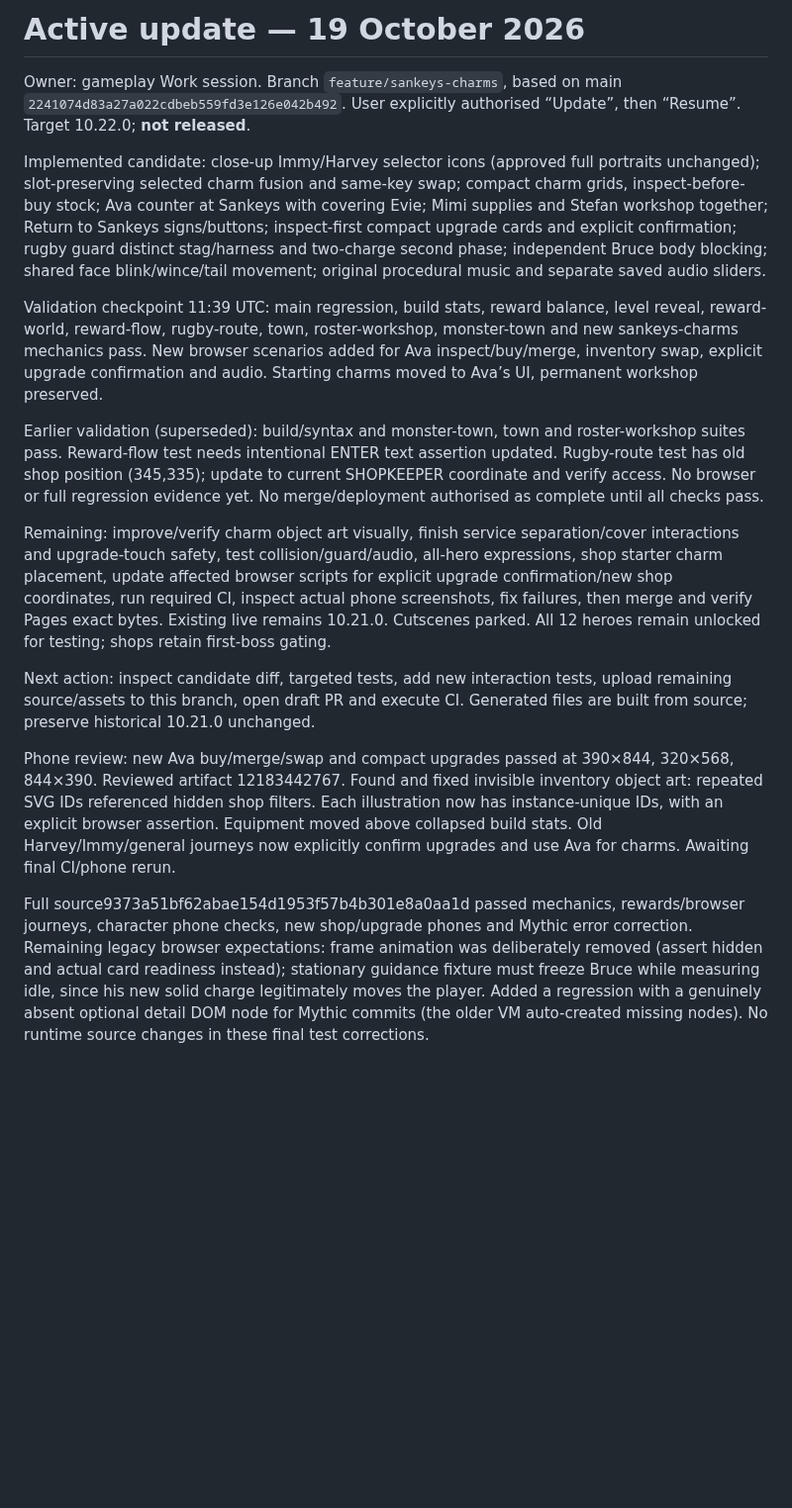
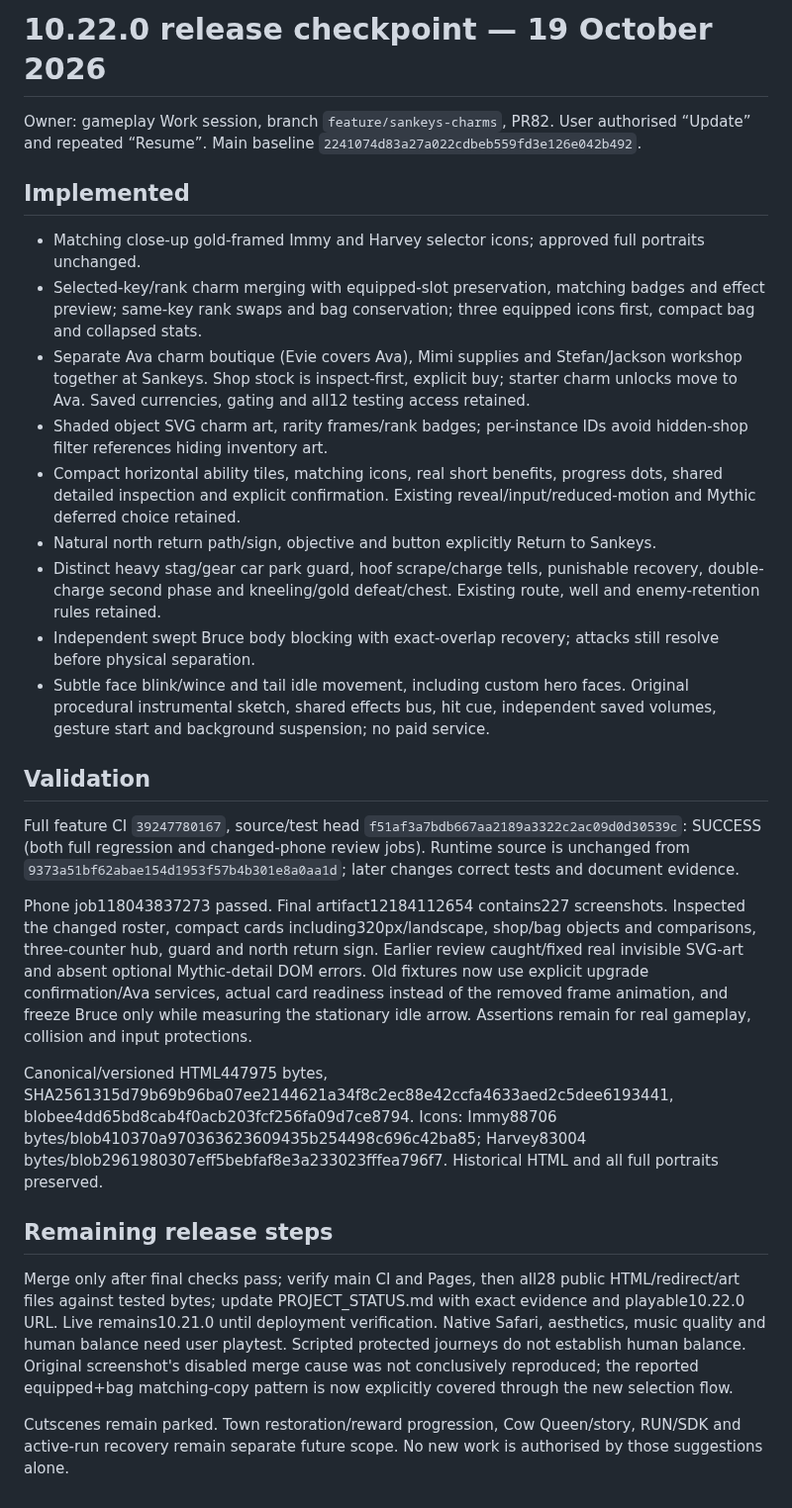
Before and after one commit to stefangriffiths88-wq/Burntwood-Wilds, a Markdown page: UPDATE_CHECKPOINT.md, the part around the change. Shown at 99% size. Drawn GitHub-style; blank space fills up the shorter version.

Commit message:
Record successful full and phone validation for 10.22 release

```diff
--- a/UPDATE_CHECKPOINT.md
+++ b/UPDATE_CHECKPOINT.md
@@ -1,17 +1,26 @@
-# Active update — 19 October 2026
+# 10.22.0 release checkpoint — 19 October 2026
 
-Owner: gameplay Work session. Branch `feature/sankeys-charms`, based on main `2241074d83a27a022cdbeb559fd3e126e042b492`. User explicitly authorised “Update”, then “Resume”. Target 10.22.0; **not released**.
+Owner: gameplay Work session, branch `feature/sankeys-charms`, PR82. User authorised “Update” and repeated “Resume”. Main baseline `2241074d83a27a022cdbeb559fd3e126e042b492`.
 
-Implemented candidate: close-up Immy/Harvey selector icons (approved full portraits unchanged); slot-preserving selected charm fusion and same-key swap; compact charm grids, inspect-before-buy stock; Ava counter at Sankeys with covering Evie; Mimi supplies and Stefan workshop together; Return to Sankeys signs/buttons; inspect-first compact upgrade cards and explicit confirmation; rugby guard distinct stag/harness and two-charge second phase; independent Bruce body blocking; shared face blink/wince/tail movement; original procedural music and separate saved audio sliders.
+## Implemented
+- Matching close-up gold-framed Immy and Harvey selector icons; approved full portraits unchanged.
+- Selected-key/rank charm merging with equipped-slot preservation, matching badges and effect preview; same-key rank swaps and bag conservation; three equipped icons first, compact bag and collapsed stats.
+- Separate Ava charm boutique (Evie covers Ava), Mimi supplies and Stefan/Jackson workshop together at Sankeys. Shop stock is inspect-first, explicit buy; starter charm unlocks move to Ava. Saved currencies, gating and all12 testing access retained.
+- Shaded object SVG charm art, rarity frames/rank badges; per-instance IDs avoid hidden-shop filter references hiding inventory art.
+- Compact horizontal ability tiles, matching icons, real short benefits, progress dots, shared detailed inspection and explicit confirmation. Existing reveal/input/reduced-motion and Mythic deferred choice retained.
+- Natural north return path/sign, objective and button explicitly Return to Sankeys.
+- Distinct heavy stag/gear car park guard, hoof scrape/charge tells, punishable recovery, double-charge second phase and kneeling/gold defeat/chest. Existing route, well and enemy-retention rules retained.
+- Independent swept Bruce body blocking with exact-overlap recovery; attacks still resolve before physical separation.
+- Subtle face blink/wince and tail idle movement, including custom hero faces. Original procedural instrumental sketch, shared effects bus, hit cue, independent saved volumes, gesture start and background suspension; no paid service.
 
-Validation checkpoint 11:39 UTC: main regression, build stats, reward balance, level reveal, reward-world, reward-flow, rugby-route, town, roster-workshop, monster-town and new sankeys-charms mechanics pass. New browser scenarios added for Ava inspect/buy/merge, inventory swap, explicit upgrade confirmation and audio. Starting charms moved to Ava’s UI, permanent workshop preserved.
+## Validation
+Full feature CI `39247780167`, source/test head `f51af3a7bdb667aa2189a3322c2ac09d0d30539c`: SUCCESS (both full regression and changed-phone review jobs). Runtime source is unchanged from `9373a51bf62abae154d1953f57b4b301e8a0aa1d`; later changes correct tests and document evidence.
 
-Earlier validation (superseded): build/syntax and monster-town, town and roster-workshop suites pass. Reward-flow test needs intentional ENTER text assertion updated. Rugby-route test has old shop position (345,335); update to current SHOPKEEPER coordinate and verify access. No browser or full regression evidence yet. No merge/deployment authorised as complete until all checks pass.
+Phone job118043837273 passed. Final artifact12184112654 contains227 screenshots. Inspected the changed roster, compact cards including320px/landscape, shop/bag objects and comparisons, three-counter hub, guard and north return sign. Earlier review caught/fixed real invisible SVG-art and absent optional Mythic-detail DOM errors. Old fixtures now use explicit upgrade confirmation/Ava services, actual card readiness instead of the removed frame animation, and freeze Bruce only while measuring the stationary idle arrow. Assertions remain for real gameplay, collision and input protections.
 
-Remaining: improve/verify charm object art visually, finish service separation/cover interactions and upgrade-touch safety, test collision/guard/audio, all-hero expressions, shop starter charm placement, update affected browser scripts for explicit upgrade confirmation/new shop coordinates, run required CI, inspect actual phone screenshots, fix failures, then merge and verify Pages exact bytes. Existing live remains 10.21.0. Cutscenes parked. All 12 heroes remain unlocked for testing; shops retain first-boss gating.
+Canonical/versioned HTML447975 bytes, SHA2561315d79b69b96ba07ee2144621a34f8c2ec88e42ccfa4633aed2c5dee6193441, blobee4dd65bd8cab4f0acb203fcf256fa09d7ce8794. Icons: Immy88706 bytes/blob410370a970363623609435b254498c696c42ba85; Harvey83004 bytes/blob2961980307eff5bebfaf8e3a233023fffea796f7. Historical HTML and all full portraits preserved.
 
-Next action: inspect candidate diff, targeted tests, add new interaction tests, upload remaining source/assets to this branch, open draft PR and execute CI. Generated files are built from source; preserve historical 10.21.0 unchanged.
+## Remaining release steps
+Merge only after final checks pass; verify main CI and Pages, then all28 public HTML/redirect/art files against tested bytes; update PROJECT_STATUS.md with exact evidence and playable10.22.0 URL. Live remains10.21.0 until deployment verification. Native Safari, aesthetics, music quality and human balance need user playtest. Scripted protected journeys do not establish human balance. Original screenshot's disabled merge cause was not conclusively reproduced; the reported equipped+bag matching-copy pattern is now explicitly covered through the new selection flow.
 
-Phone review: new Ava buy/merge/swap and compact upgrades passed at 390×844, 320×568, 844×390. Reviewed artifact 12183442767. Found and fixed invisible inventory object art: repeated SVG IDs referenced hidden shop filters. Each illustration now has instance-unique IDs, with an explicit browser assertion. Equipment moved above collapsed build stats. Old Harvey/Immy/general journeys now explicitly confirm upgrades and use Ava for charms. Awaiting final CI/phone rerun.
-
-Full source9373a51bf62abae154d1953f57b4b301e8a0aa1d passed mechanics, rewards/browser journeys, character phone checks, new shop/upgrade phones and Mythic error correction. Remaining legacy browser expectations: frame animation was deliberately removed (assert hidden and actual card readiness instead); stationary guidance fixture must freeze Bruce while measuring idle, since his new solid charge legitimately moves the player. Added a regression with a genuinely absent optional detail DOM node for Mythic commits (the older VM auto-created missing nodes). No runtime source changes in these final test corrections.
+Cutscenes remain parked. Town restoration/reward progression, Cow Queen/story, RUN/SDK and active-run recovery remain separate future scope. No new work is authorised by those suggestions alone.
```
